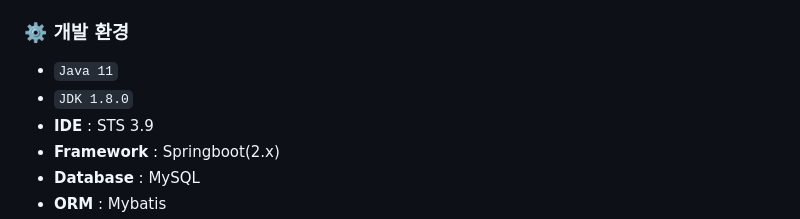
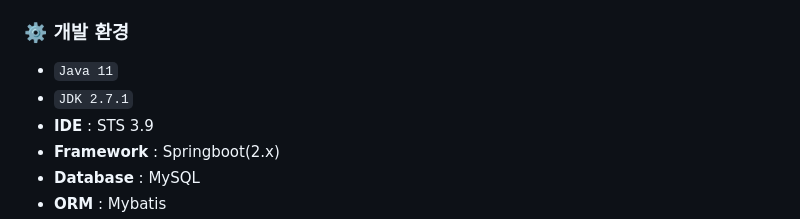
Before and after one commit to hades0628/Spring-Boot, a Markdown page: README.md, the part around the change. GitHub-like rendering.

```diff
--- a/README.md
+++ b/README.md
@@ -63,7 +63,7 @@
 
 ### ⚙️ 개발 환경
 - `Java 11`
-- `JDK 1.8.0`
+- `JDK 2.7.1`
 - **IDE** : STS 3.9
 - **Framework** : Springboot(2.x)
 - **Database** : MySQL
```
